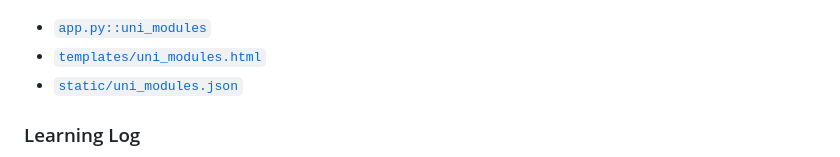
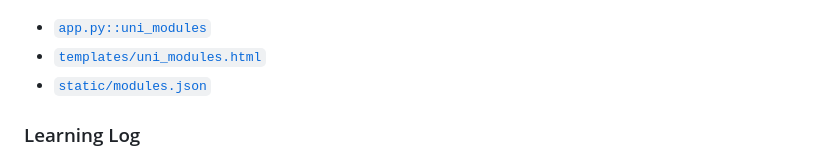
Before and after one commit to corey-richardson/course-progress-tracker, a Markdown page: README.md, the part around the change. Drawn GitHub-style.

Commit message:
Fixed broken link

```diff
--- a/README.md
+++ b/README.md
@@ -103,7 +103,7 @@ Parameter | Summary | Result
 
 - [`app.py::uni_modules`](https://github.com/corey-richardson/course-progress-tracker/blob/ce296945d6023d4de590ccac313a6e83b65a193c/app.py#L76)
 - [`templates/uni_modules.html`](https://github.com/corey-richardson/course-progress-tracker/blob/main/templates/uni_modules.html)
-- [`static/uni_modules.json`](https://github.com/corey-richardson/course-progress-tracker/blob/main/static/uni_modules.json)
+- [`static/modules.json`](https://github.com/corey-richardson/course-progress-tracker/blob/main/static/modules.json)
 
 ### Learning Log
 
```
